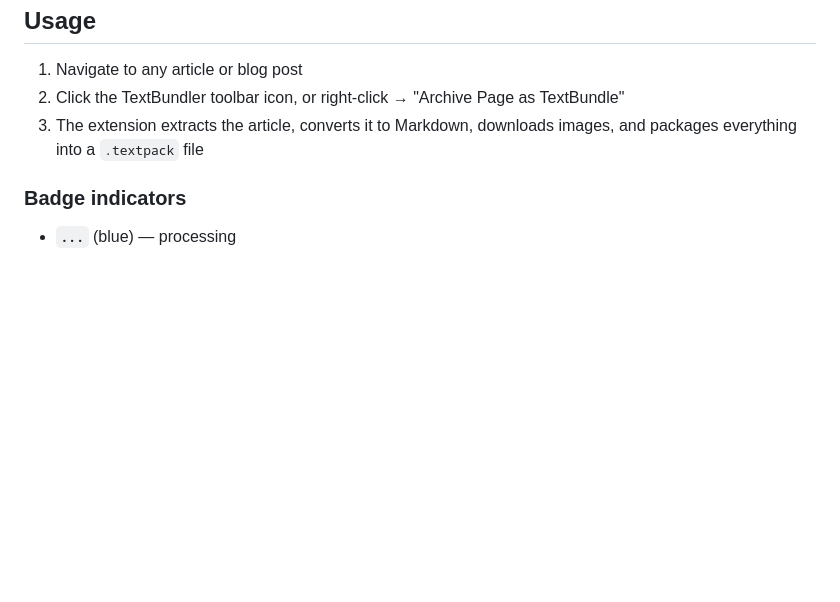
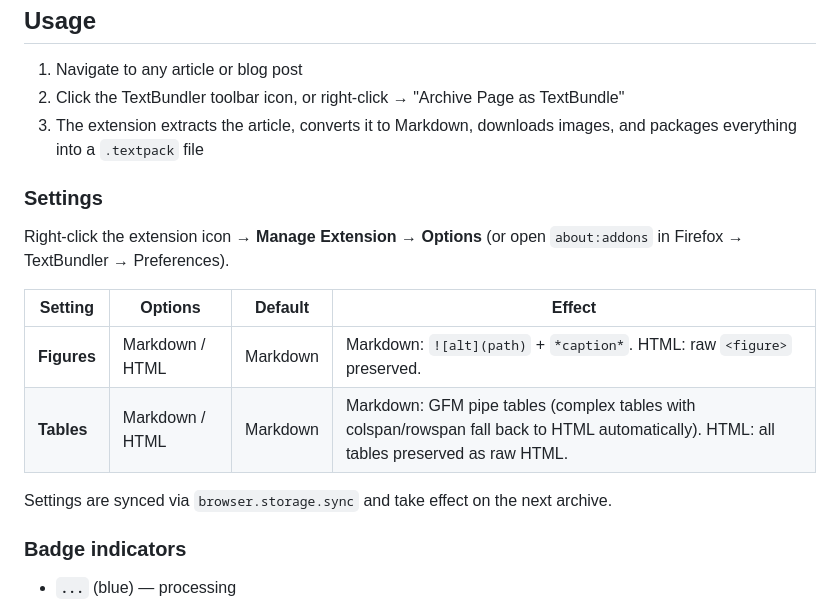
Before and after one commit to textbundle/textbundler-extension, a Markdown page: README.md, the part around the change. Drawn GitHub-style; blank space fills up the shorter version.

Commit message:
docs: add conversion settings to README

```diff
--- a/README.md
+++ b/README.md
@@ -131,6 +131,17 @@ npm run test -- --run slug
 2. Click the TextBundler toolbar icon, or right-click → "Archive Page as TextBundle"
 3. The extension extracts the article, converts it to Markdown, downloads images, and packages everything into a `.textpack` file
 
+### Settings
+
+Right-click the extension icon → **Manage Extension** → **Options** (or open `about:addons` in Firefox → TextBundler → Preferences).
+
+| Setting | Options | Default | Effect |
+|---------|---------|---------|--------|
+| **Figures** | Markdown / HTML | Markdown | Markdown: `![alt](path)` + `*caption*`. HTML: raw `<figure>` preserved. |
+| **Tables** | Markdown / HTML | Markdown | Markdown: GFM pipe tables (complex tables with colspan/rowspan fall back to HTML automatically). HTML: all tables preserved as raw HTML. |
+
+Settings are synced via `browser.storage.sync` and take effect on the next archive.
+
 ### Badge indicators
 
 - **`...`** (blue) — processing
```
